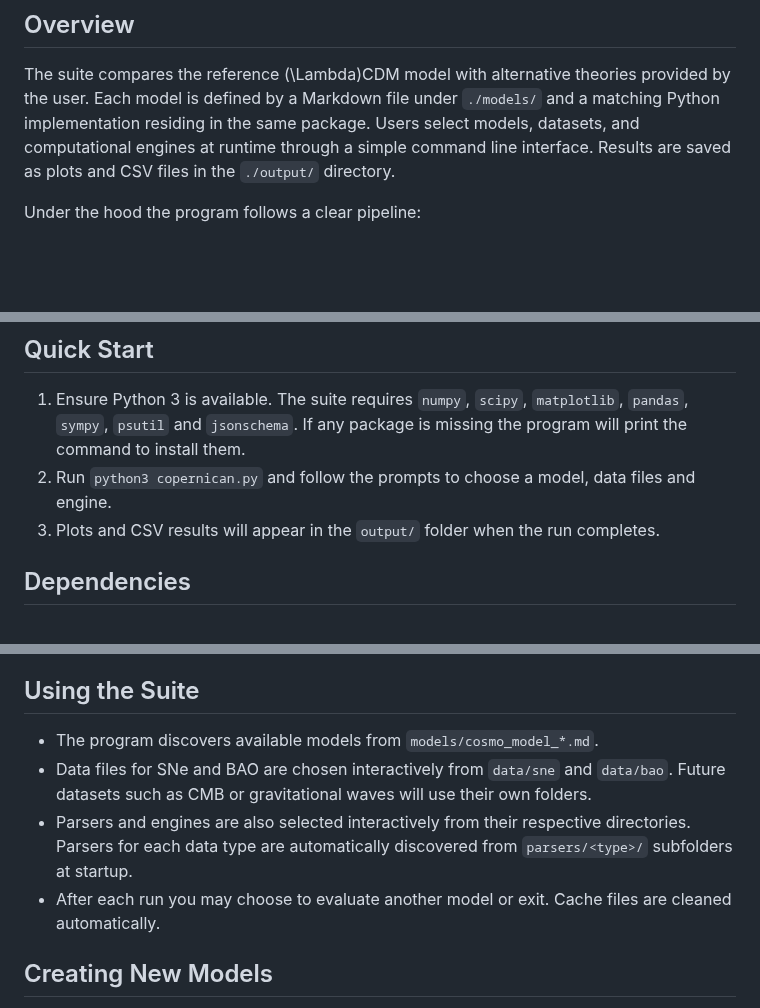
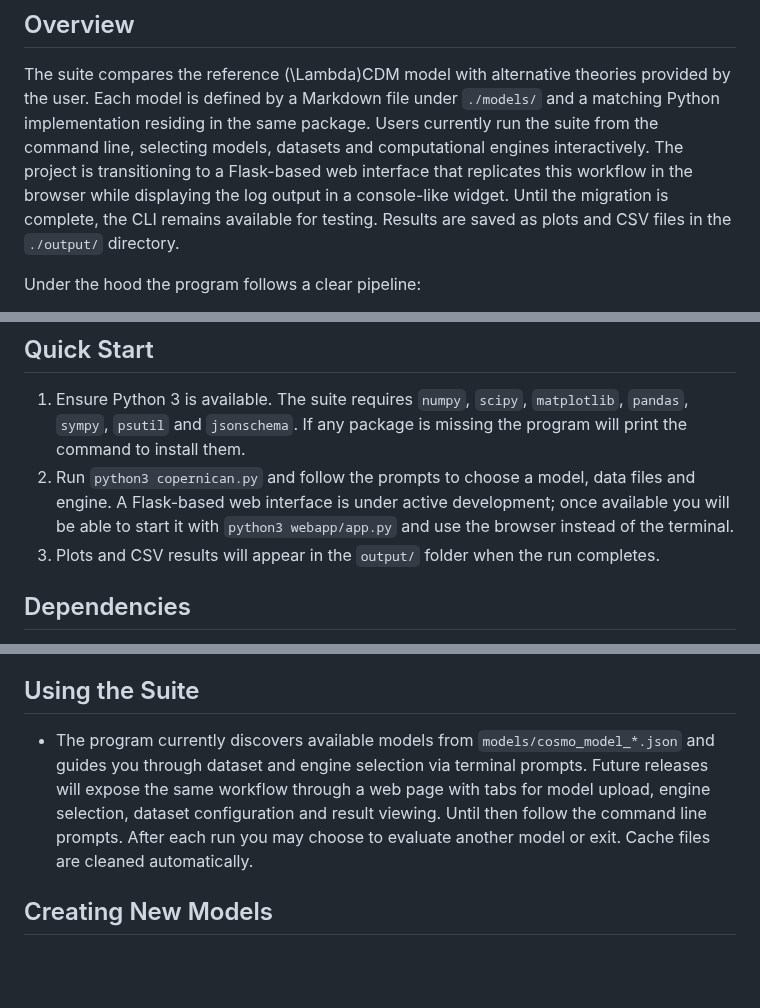
Before and after one commit to apostolovbg/copernican, a Markdown page: README.md, 3 parts joined by grey strips. Rendered like a GitHub page; blank space fills up the shorter version.

Commit message:
docs: outline web UI transition

```diff
--- a/README.md
+++ b/README.md
@@ -39,9 +41,12 @@ plugged in with minimal effort.
 The suite compares the reference \(\Lambda\)CDM model with alternative theories
 provided by the user. Each model is defined by a Markdown file under
 `./models/` and a matching Python implementation residing in the same package.
-Users select models, datasets, and computational engines at runtime through a
-simple command line interface. Results are saved as plots and CSV files in the
-`./output/` directory.
+Users currently run the suite from the command line, selecting models,
+datasets and computational engines interactively. The project is transitioning
+to a Flask-based web interface that replicates this workflow in the browser
+while displaying the log output in a console-like widget. Until the migration
+is complete, the CLI remains available for testing. Results are saved as plots
+and CSV files in the `./output/` directory.
 
 Under the hood the program follows a clear pipeline:
 1. **Dependency Check** – `copernican.py` scans for required packages and
@@ -63,7 +68,9 @@ Under the hood the program follows a clear pipeline:
    `matplotlib`, `pandas`, `sympy`, `psutil` and `jsonschema`. If any package is
    missing the program will print the command to install them.
 2. Run `python3 copernican.py` and follow the prompts to choose a model, data
-   files and engine.
+   files and engine. A Flask-based web interface is under active development;
+   once available you will be able to start it with `python3 webapp/app.py` and
+   use the browser instead of the terminal.
 3. Plots and CSV results will appear in the `output/` folder when the run
    completes.
 
@@ -95,15 +102,12 @@ scripts/          - Helper modules
 should not be modified by AI-driven code changes.
 
 ## Using the Suite
-- The program discovers available models from `models/cosmo_model_*.md`.
-- Data files for SNe and BAO are chosen interactively from `data/sne` and
-  `data/bao`. Future datasets such as CMB or gravitational waves will use
-  their own folders.
-- Parsers and engines are also selected interactively from their respective
-  directories. Parsers for each data type are automatically discovered from
-  `parsers/<type>/` subfolders at startup.
-- After each run you may choose to evaluate another model or exit. Cache files
-  are cleaned automatically.
+- The program currently discovers available models from `models/cosmo_model_*.json`
+  and guides you through dataset and engine selection via terminal prompts.
+  Future releases will expose the same workflow through a web page with tabs
+  for model upload, engine selection, dataset configuration and result viewing.
+  Until then follow the command line prompts. After each run you may choose to
+  evaluate another model or exit. Cache files are cleaned automatically.
 
 ## Creating New Models
 All models are now provided as a single JSON file. Markdown files can still be
```
Also changed, not shown: other parts of README.md (+2 -0 lines), AGENTS.md (+1 -0 lines), PLAN.md (+34 -71 lines).
